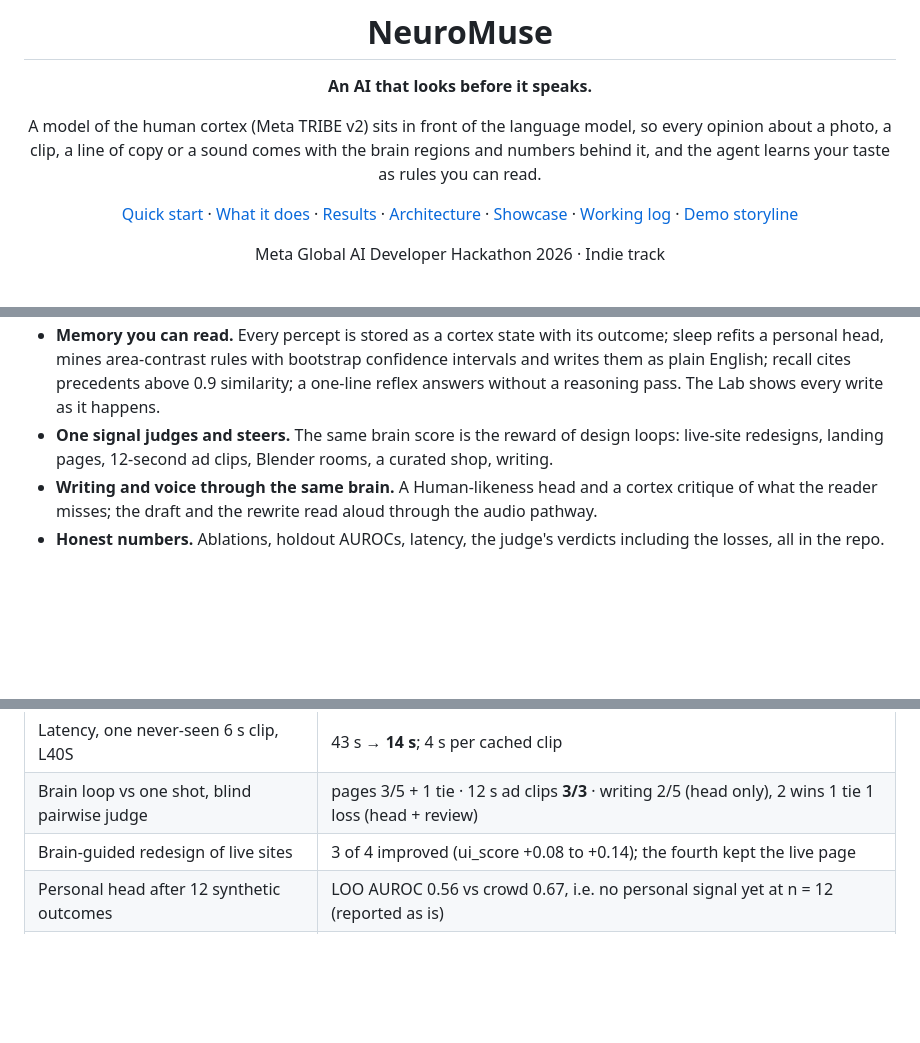
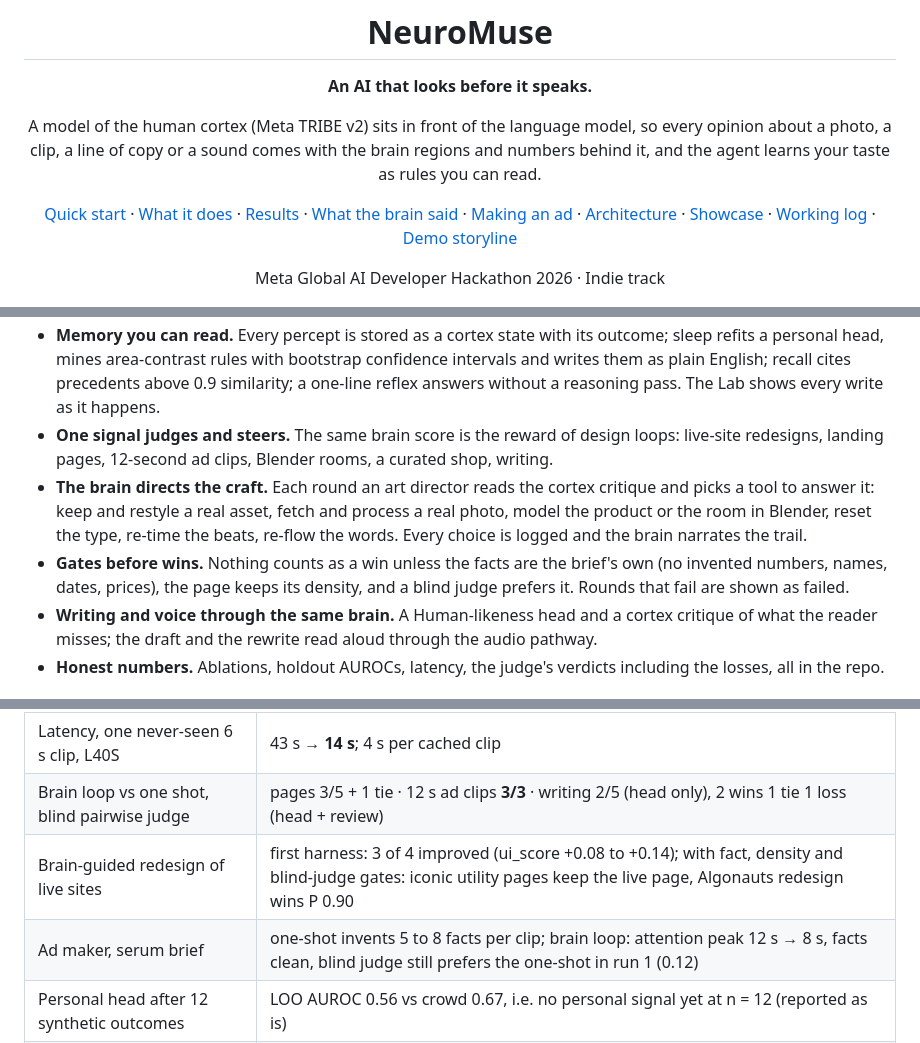
Before and after one commit to yc9954/brainsense, a Markdown page: README.md, 3 parts joined by grey strips. GitHub-like rendering; blank space fills up the shorter version.

```diff
--- a/README.md
+++ b/README.md
@@ -6,7 +6,7 @@
 
 A model of the human cortex (Meta TRIBE v2) sits in front of the language model, so every opinion about a photo, a clip, a line of copy or a sound comes with the brain regions and numbers behind it, and the agent learns your taste as rules you can read.
 
-[Quick start](#quick-start) · [What it does](#what-it-does) · [Results](#results) · [Architecture](#architecture) · [Showcase](docs/SHOWCASE.md) · [Working log](docs/LOG.md) · [Demo storyline](docs/demo_storyline.md)
+[Quick start](#quick-start) · [What it does](#what-it-does) · [Results](#results) · [What the brain said](#what-the-brain-said-step-by-step) · [Making an ad](#making-an-ad-the-loop-taken-all-the-way) · [Architecture](#architecture) · [Showcase](docs/SHOWCASE.md) · [Working log](docs/LOG.md) · [Demo storyline](docs/demo_storyline.md)
 
 Meta Global AI Developer Hackathon 2026 · Indie track
 
@@ -60,6 +60,8 @@ The agent speaks as its own brain, in the first person: *"My early visual cortex
 - **Glasses mode.** A landscape first-person frame like the Meta glasses: rolling 6-second clip, "Hey Meta"-style voice in, spoken captions out; a phone stands in for the glasses over HTTPS, and the Mock Device Kit path is the same flow.
 - **Memory you can read.** Every percept is stored as a cortex state with its outcome; sleep refits a personal head, mines area-contrast rules with bootstrap confidence intervals and writes them as plain English; recall cites precedents above 0.9 similarity; a one-line reflex answers without a reasoning pass. The Lab shows every write as it happens.
 - **One signal judges and steers.** The same brain score is the reward of design loops: live-site redesigns, landing pages, 12-second ad clips, Blender rooms, a curated shop, writing.
+- **The brain directs the craft.** Each round an art director reads the cortex critique and picks a tool to answer it: keep and restyle a real asset, fetch and process a real photo, model the product or the room in Blender, reset the type, re-time the beats, re-flow the words. Every choice is logged and the brain narrates the trail.
+- **Gates before wins.** Nothing counts as a win unless the facts are the brief's own (no invented numbers, names, dates, prices), the page keeps its density, and a blind judge prefers it. Rounds that fail are shown as failed.
 - **Writing and voice through the same brain.** A Human-likeness head and a cortex critique of what the reader misses; the draft and the rewrite read aloud through the audio pathway.
 - **Honest numbers.** Ablations, holdout AUROCs, latency, the judge's verdicts including the losses, all in the repo.
 
@@ -165,7 +194,8 @@ The rows where the live page was kept are the point of the gates: a round that s
 | Shipped heads, holdout AUROC | aesthetic appeal 0.72 · attention capture 0.65 · desirability 0.58 · reach 0.59 · human-likeness (text) **0.88** |
 | Latency, one never-seen 6 s clip, L40S | 43 s → **14 s**; 4 s per cached clip |
 | Brain loop vs one shot, blind pairwise judge | pages 3/5 + 1 tie · 12 s ad clips **3/3** · writing 2/5 (head only), 2 wins 1 tie 1 loss (head + review) |
-| Brain-guided redesign of live sites | 3 of 4 improved (ui_score +0.08 to +0.14); the fourth kept the live page |
+| Brain-guided redesign of live sites | first harness: 3 of 4 improved (ui_score +0.08 to +0.14); with fact, density and blind-judge gates: iconic utility pages keep the live page, Algonauts redesign wins P 0.90 |
+| Ad maker, serum brief | one-shot invents 5 to 8 facts per clip; brain loop: attention peak 12 s → 8 s, facts clean, blind judge still prefers the one-shot in run 1 (0.12) |
 | Personal head after 12 synthetic outcomes | LOO AUROC 0.56 vs crowd 0.67, i.e. no personal signal yet at n = 12 (reported as is) |
 | Text pathway, Human-likeness head by domain | finance 0.91 · medicine 0.95 · open-QA 0.89 · Reddit ELI5 0.91 · Wikipedia-CS 0.75 (n = 230, ECE 0.077) |
 
```
Also changed, not shown: other parts of README.md (+28 -1 lines), docs/img/ad-inset-sheet.png (added), docs/img/ad-oneshot-sheet.png (added), docs/img/ad-render.png (added), docs/img/ad-timecourse.png (added), 1 other file.
